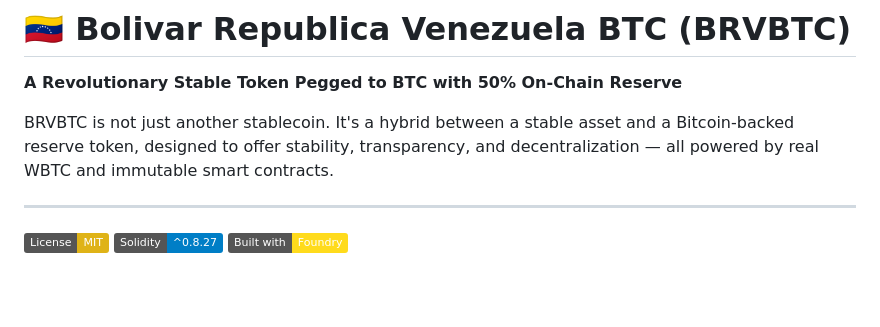
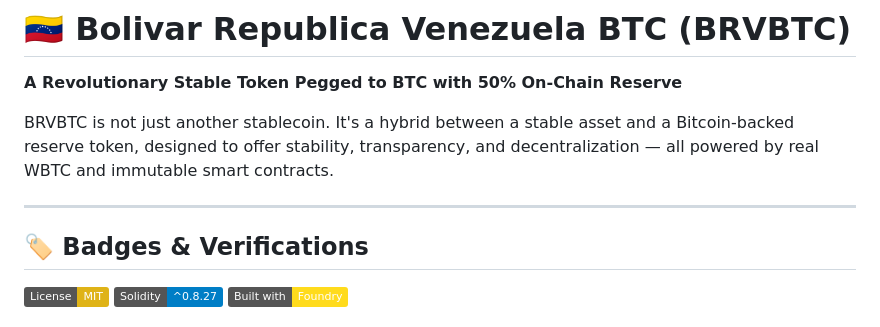
Before and after one commit to josat123/BRVBTC, a Markdown page: README.md, the part around one of its changes. GitHub-like rendering; badges without logos; blank space fills up the shorter version.

```diff
--- a/README.md
+++ b/README.md
@@ -8,6 +8,7 @@ A revolutionary stable token pegged to BTC with 50% on-chain reserve. Native on
 BRVBTC is not just another stablecoin. It's a hybrid between a stable asset and a Bitcoin-backed reserve token, designed to offer stability, transparency, and decentralization — all powered by real WBTC and immutable smart contracts.
 
 ---
+## 🏷️ **Badges & Verifications**
 [![License: MIT](https://img.shields.io/badge/License-MIT-yellow.svg)](https://opensource.org/licenses/MIT)
 [![Solidity](https://img.shields.io/badge/Solidity-^0.8.27-blue)](https://soliditylang.org/)
 [![Foundry](https://img.shields.io/badge/Built%20with-Foundry-FFDB1C)](https://book.getfoundry.sh/)
```
Also changed, not shown: other parts of README.md (+24 -0 lines).
